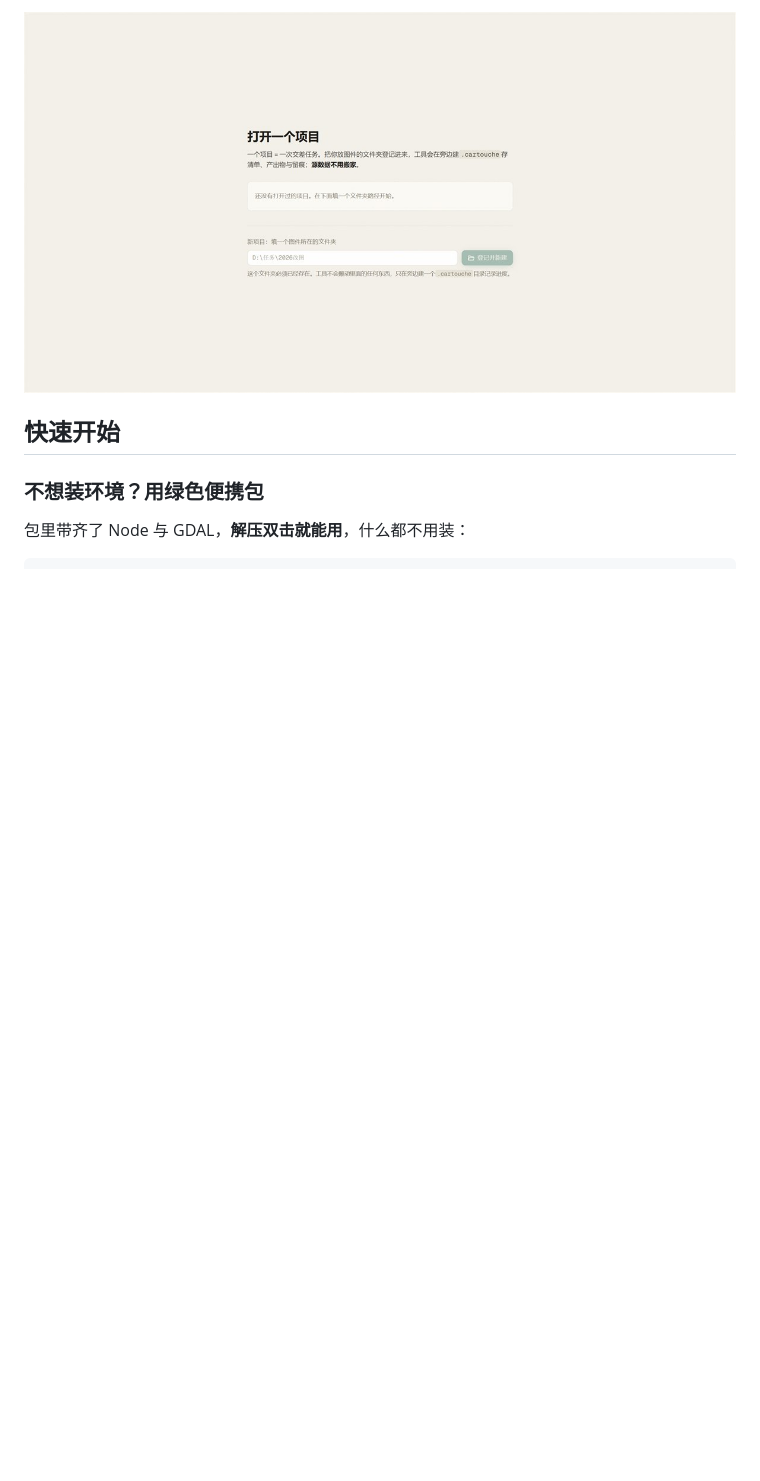
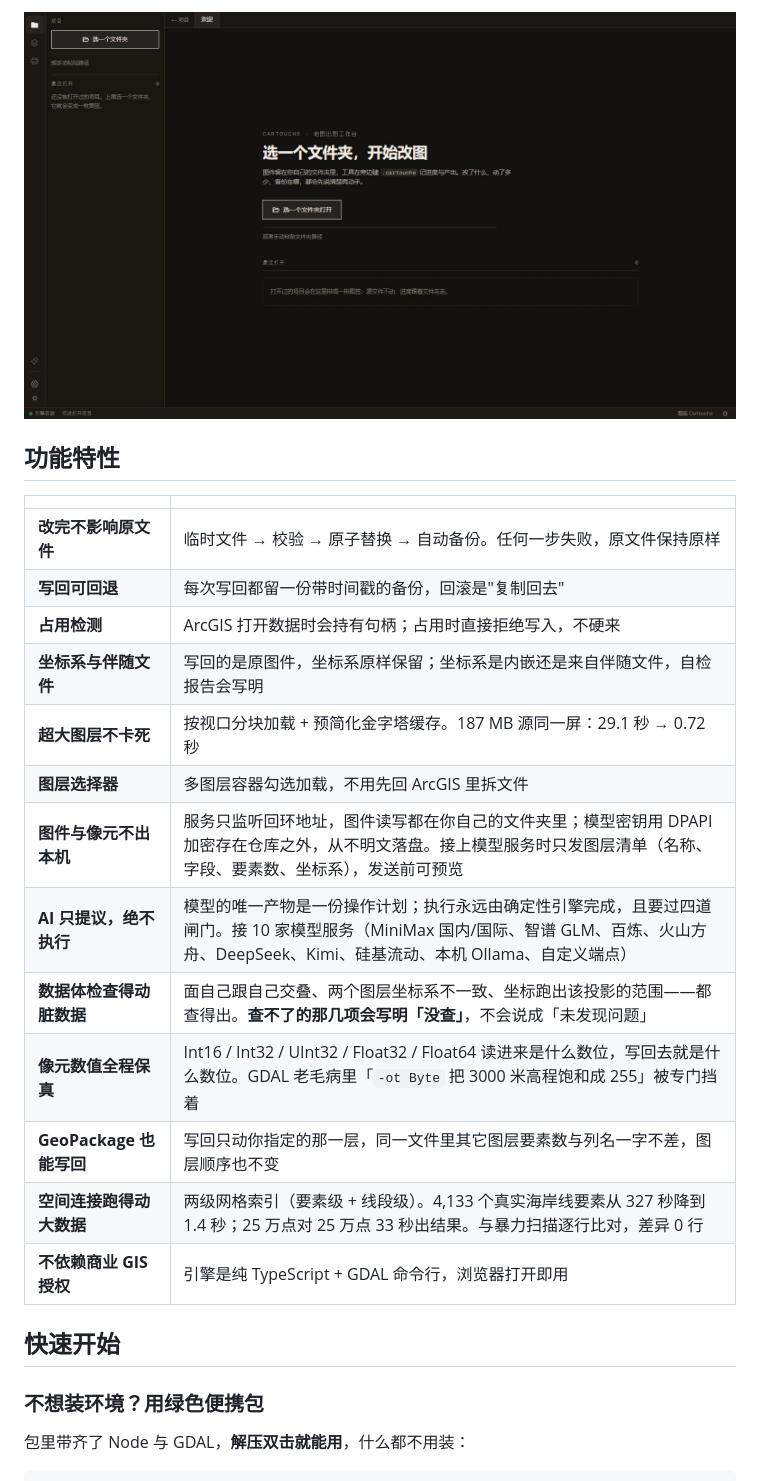
Before and after one commit to Echovagant/cartouche, a Markdown page: README.md, the part around one of its changes. Drawn GitHub-style; pictures changed too: assets/projects.jpg; blank space fills up the shorter version.

```diff
--- a/README.md
+++ b/README.md
@@ -63,5 +60,23 @@
 
-![项目列表](assets/projects.jpg)
+![首次运行](assets/projects.jpg)
+
+## 功能特性
+
+| | |
+|---|---|
+| **改完不影响原文件** | 临时文件 → 校验 → 原子替换 → 自动备份。任何一步失败，原文件保持原样 |
+| **写回可回退** | 每次写回都留一份带时间戳的备份，回滚是"复制回去" |
+| **占用检测** | ArcGIS 打开数据时会持有句柄；占用时直接拒绝写入，不硬来 |
+| **坐标系与伴随文件** | 写回的是原图件，坐标系原样保留；坐标系是内嵌还是来自伴随文件，自检报告会写明 |
+| **超大图层不卡死** | 按视口分块加载 + 预简化金字塔缓存。187 MB 源同一屏：29.1 秒 → 0.72 秒 |
+| **图层选择器** | 多图层容器勾选加载，不用先回 ArcGIS 里拆文件 |
+| **图件与像元不出本机** | 服务只监听回环地址，图件读写都在你自己的文件夹里；模型密钥用 DPAPI 加密存在仓库之外，从不明文落盘。接上模型服务时只发图层清单（名称、字段、要素数、坐标系），发送前可预览 |
+| **AI 只提议，绝不执行** | 模型的唯一产物是一份操作计划；执行永远由确定性引擎完成，且要过四道闸门。接 10 家模型服务（MiniMax 国内/国际、智谱 GLM、百炼、火山方舟、DeepSeek、Kimi、硅基流动、本机 Ollama、自定义端点） |
+| **数据体检查得动脏数据** | 面自己跟自己交叠、两个图层坐标系不一致、坐标跑出该投影的范围——都查得出。**查不了的那几项会写明「没查」**，不会说成「未发现问题」 |
+| **像元数值全程保真** | Int16 / Int32 / UInt32 / Float32 / Float64 读进来是什么数位，写回去就是什么数位。GDAL 老毛病里「`-ot Byte` 把 3000 米高程饱和成 255」被专门挡着 |
+| **GeoPackage 也能写回** | 写回只动你指定的那一层，同一文件里其它图层要素数与列名一字不差，图层顺序也不变 |
+| **空间连接跑得动大数据** | 两级网格索引（要素级 + 线段级）。4,133 个真实海岸线要素从 327 秒降到 1.4 秒；25 万点对 25 万点 33 秒出结果。与暴力扫描逐行比对，差异 0 行 |
+| **不依赖商业 GIS 授权** | 引擎是纯 TypeScript + GDAL 命令行，浏览器打开即用 |
 
 ## 快速开始
 
```
Also changed, not shown: other parts of README.md (+32 -21 lines), assets/canvas.jpg, assets/report.jpg, 5 other files.
